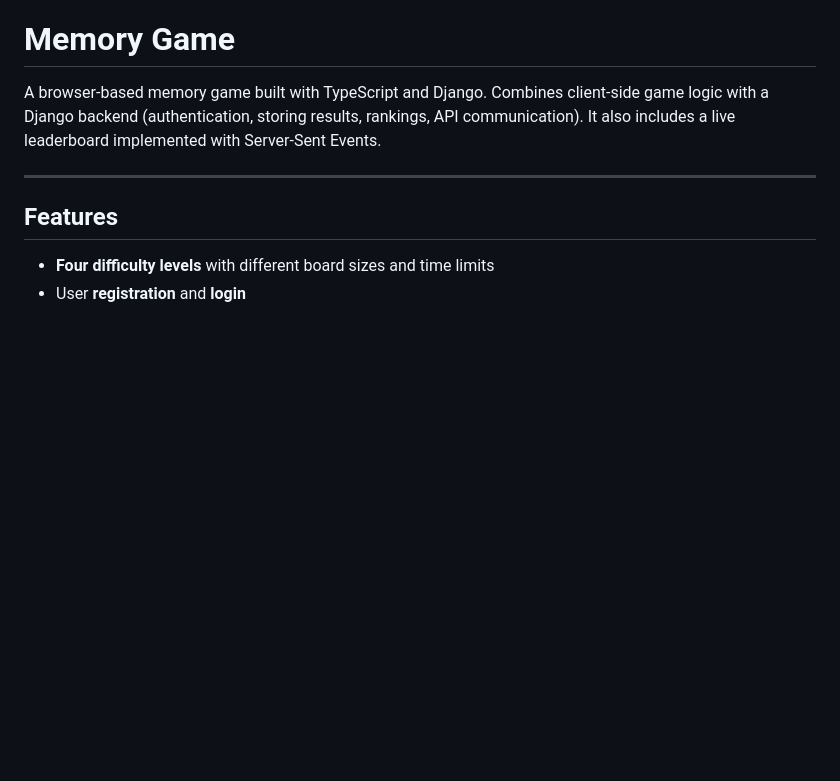
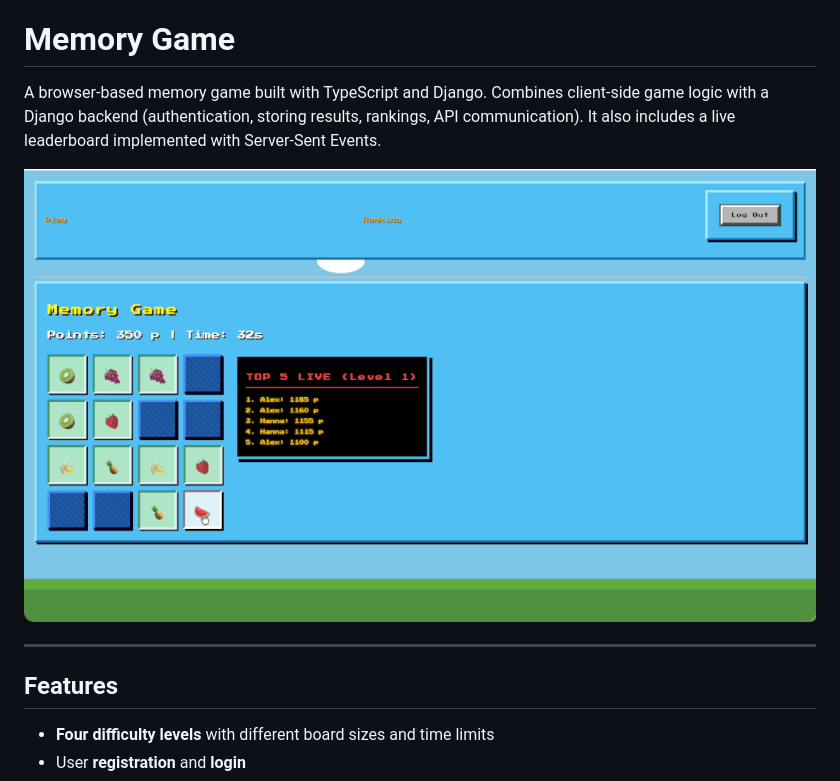
Before and after one commit to hanna-kaliszuk/MemoryGame, a Markdown page: README.md, the part around the change. Drawn GitHub-style; blank space fills up the shorter version.

Commit message:
gameplay gif

```diff
--- a/README.md
+++ b/README.md
@@ -2,6 +2,8 @@
 
 A browser-based memory game built with TypeScript and Django. Combines client-side game logic with a Django backend
 (authentication, storing results, rankings, API communication). It also includes a live leaderboard implemented with Server-Sent Events.
+
+![Memory Game gameplay](docs/gameplay.gif)
 
 ---
 ## Features
```
